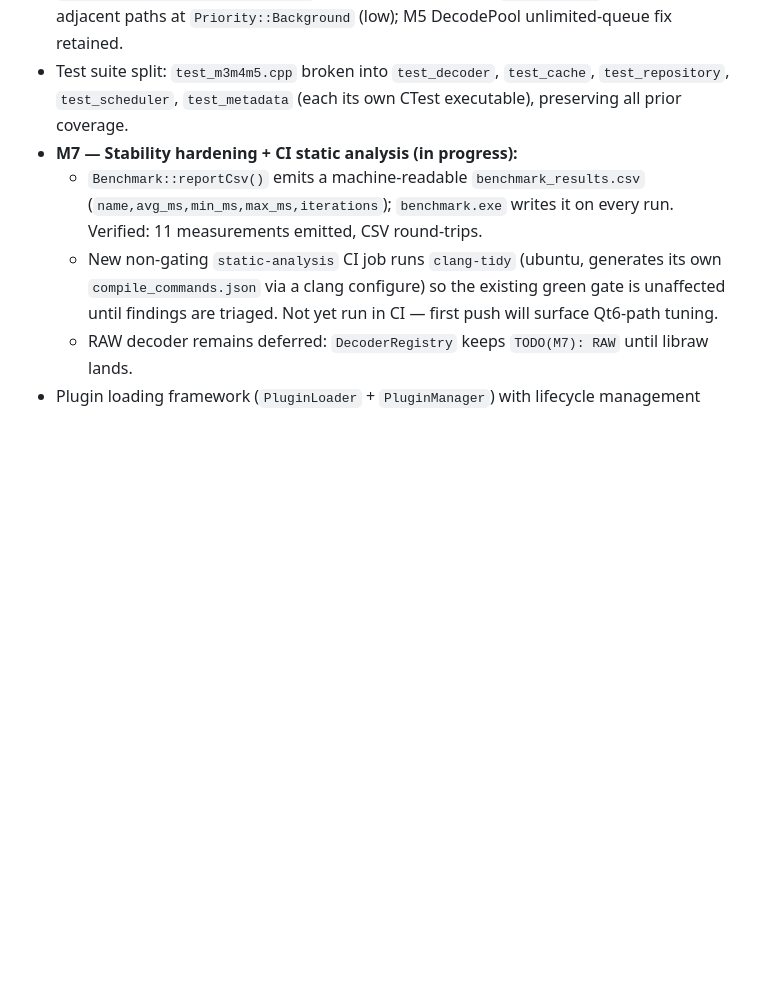
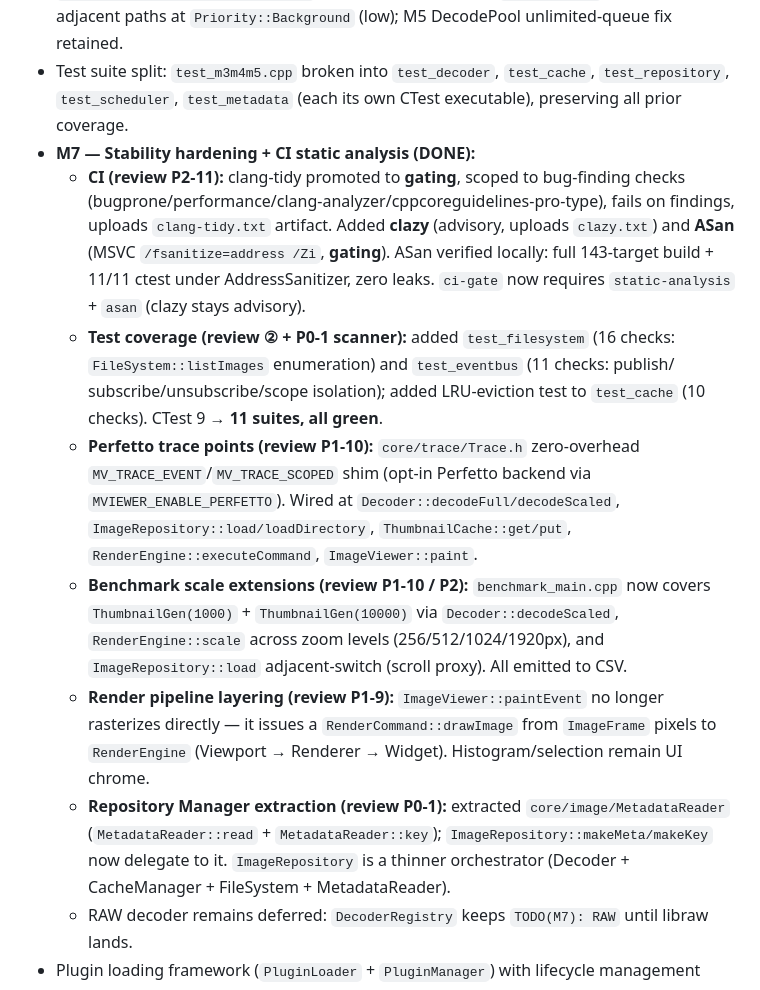
Before and after one commit to lgxgizh/mviewer, a Markdown page: CHANGELOG.md, the part around the change. Rendered like a GitHub page; blank space fills up the shorter version.

Commit message:
docs(M7): mark M7 complete in roadmap + expand Changelog with all four review items
- roadmap.md: M7 row -> Done (clang-tidy+ASan gating, clazy advisory, Perfetto
  trace points, benchmark scale extensions, RenderEngine paint layering,
  MetadataReader extraction; 11/11 CTest green).
- CHANGELOG.md: replace the in-progress M7 note with a DONE entry covering all
  four review-driven work items (① CI gating+ASan+clazy, ② test coverage +
  benchmark/Perfetto, ③ RenderEngine layering, ④ MetadataReader extraction).

```diff
--- a/CHANGELOG.md
+++ b/CHANGELOG.md
@@ -17,13 +17,34 @@ All notable changes to this project are documented here. The format is based on
 - Test suite split: `test_m3m4m5.cpp` broken into `test_decoder`, `test_cache`,
   `test_repository`, `test_scheduler`, `test_metadata` (each its own CTest executable),
   preserving all prior coverage.
-- **M7 — Stability hardening + CI static analysis (in progress):**
-  - `Benchmark::reportCsv()` emits a machine-readable `benchmark_results.csv`
-    (`name,avg_ms,min_ms,max_ms,iterations`); `benchmark.exe` writes it on every run.
-    Verified: 11 measurements emitted, CSV round-trips.
-  - New non-gating `static-analysis` CI job runs `clang-tidy` (ubuntu, generates its own
-    `compile_commands.json` via a clang configure) so the existing green gate is unaffected
-    until findings are triaged. Not yet run in CI — first push will surface Qt6-path tuning.
+- **M7 — Stability hardening + CI static analysis (DONE):**
+  - **CI (review P2-11):** clang-tidy promoted to **gating**, scoped to bug-finding
+    checks (bugprone/performance/clang-analyzer/cppcoreguidelines-pro-type), fails on
+    findings, uploads `clang-tidy.txt` artifact. Added **clazy** (advisory, uploads
+    `clazy.txt`) and **ASan** (MSVC `/fsanitize=address /Zi`, **gating**). ASan verified
+    locally: full 143-target build + 11/11 ctest under AddressSanitizer, zero leaks.
+    `ci-gate` now requires `static-analysis` + `asan` (clazy stays advisory).
+  - **Test coverage (review ② + P0-1 scanner):** added `test_filesystem` (16 checks:
+    `FileSystem::listImages` enumeration) and `test_eventbus` (11 checks: publish/
+    subscribe/unsubscribe/scope isolation); added LRU-eviction test to `test_cache`
+    (10 checks). CTest 9 → **11 suites, all green**.
+  - **Perfetto trace points (review P1-10):** `core/trace/Trace.h` zero-overhead
+    `MV_TRACE_EVENT`/`MV_TRACE_SCOPED` shim (opt-in Perfetto backend via
+    `MVIEWER_ENABLE_PERFETTO`). Wired at `Decoder::decodeFull/decodeScaled`,
+    `ImageRepository::load/loadDirectory`, `ThumbnailCache::get/put`,
+    `RenderEngine::executeCommand`, `ImageViewer::paint`.
+  - **Benchmark scale extensions (review P1-10 / P2):** `benchmark_main.cpp` now covers
+    `ThumbnailGen(1000)` + `ThumbnailGen(10000)` via `Decoder::decodeScaled`,
+    `RenderEngine::scale` across zoom levels (256/512/1024/1920px), and
+    `ImageRepository::load` adjacent-switch (scroll proxy). All emitted to CSV.
+  - **Render pipeline layering (review P1-9):** `ImageViewer::paintEvent` no longer
+    rasterizes directly — it issues a `RenderCommand::drawImage` from `ImageFrame`
+    pixels to `RenderEngine` (Viewport → Renderer → Widget). Histogram/selection remain
+    UI chrome.
+  - **Repository Manager extraction (review P0-1):** extracted `core/image/MetadataReader`
+    (`MetadataReader::read` + `MetadataReader::key`); `ImageRepository::makeMeta/makeKey`
+    now delegate to it. `ImageRepository` is a thinner orchestrator
+    (Decoder + CacheManager + FileSystem + MetadataReader).
   - RAW decoder remains deferred: `DecoderRegistry` keeps `TODO(M7): RAW` until libraw lands.
 - Plugin loading framework (`PluginLoader` + `PluginManager`) with lifecycle management
 - UI fixture screenshot regression test (`ui_fixture`)
```
Also changed, not shown: docs/roadmap.md (+1 -1 lines).
